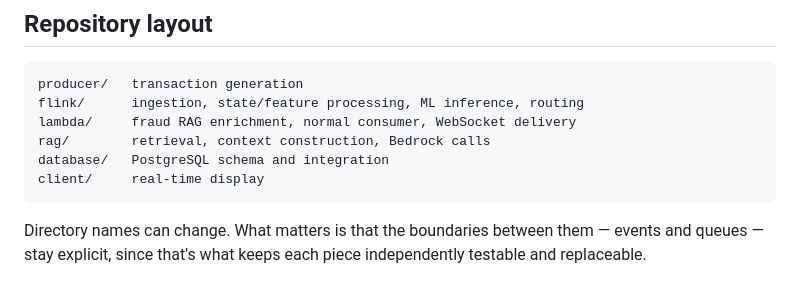
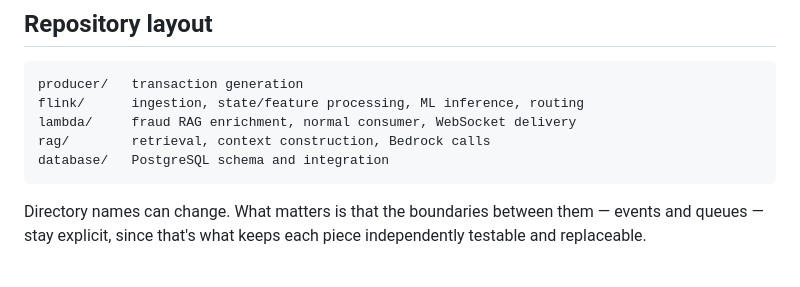
Before and after one commit to DeathArrow2468/Scalable-FraudTxns-Detection, a Markdown page: README.md, the part around the change. Drawn GitHub-style.

````diff
--- a/README.md
+++ b/README.md
@@ -73,7 +73,6 @@ flink/      ingestion, state/feature processing, ML inference, routing
 lambda/     fraud RAG enrichment, normal consumer, WebSocket delivery
 rag/        retrieval, context construction, Bedrock calls
 database/   PostgreSQL schema and integration
-client/     real-time display
 ```
 
 Directory names can change. What matters is that the boundaries between them — events and queues — stay explicit, since that's what keeps each piece independently testable and replaceable.
````
